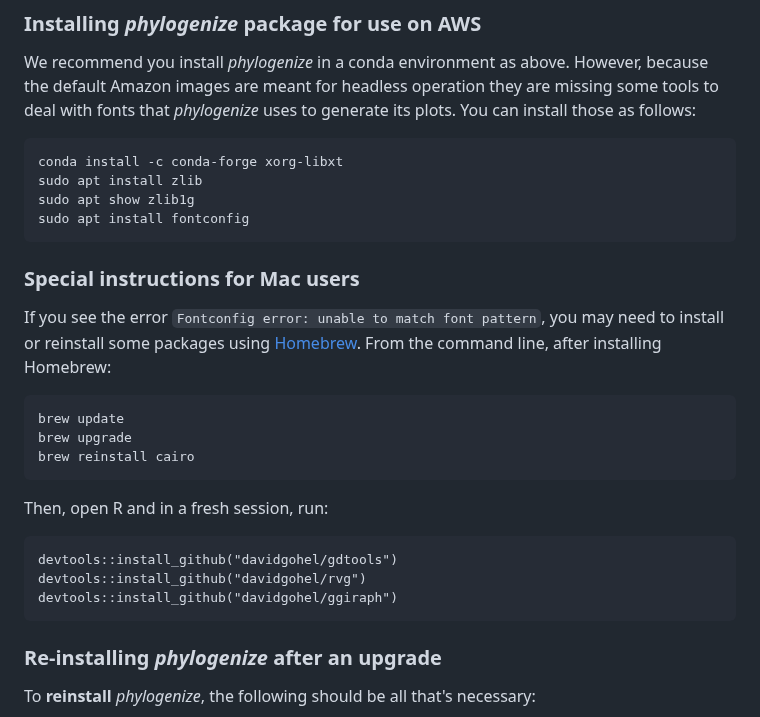
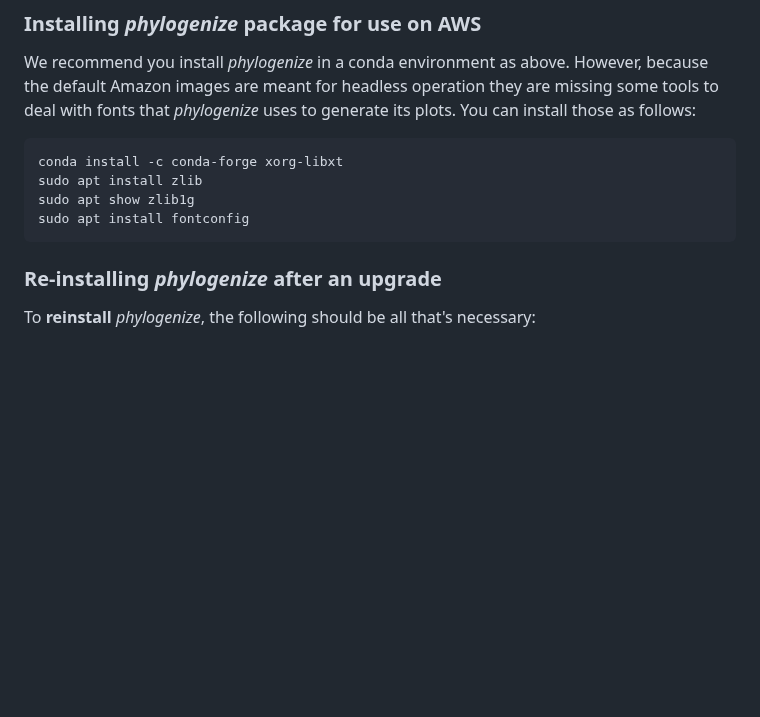
Before and after one commit to pbradleylab/phylogenize, a Markdown page: README.md, the part around the change. Rendered like a GitHub page; blank space fills up the shorter version.

````diff
--- a/README.md
+++ b/README.md
@@ -102,24 +102,6 @@ conda install -c conda-forge xorg-libxt
 sudo apt install zlib
 sudo apt show zlib1g
 sudo apt install fontconfig
-```
-
-### Special instructions for Mac users
-
-If you see the error `Fontconfig error: unable to match font pattern`, you may need to install or reinstall some packages using [Homebrew](https://brew.sh/). From the command line, after installing Homebrew:
-
-```
-brew update
-brew upgrade
-brew reinstall cairo
-```
-
-Then, open R and in a fresh session, run:
-
-```
-devtools::install_github("davidgohel/gdtools")
-devtools::install_github("davidgohel/rvg")
-devtools::install_github("davidgohel/ggiraph")
 ```
 
 ### Re-installing *phylogenize* after an upgrade
````
